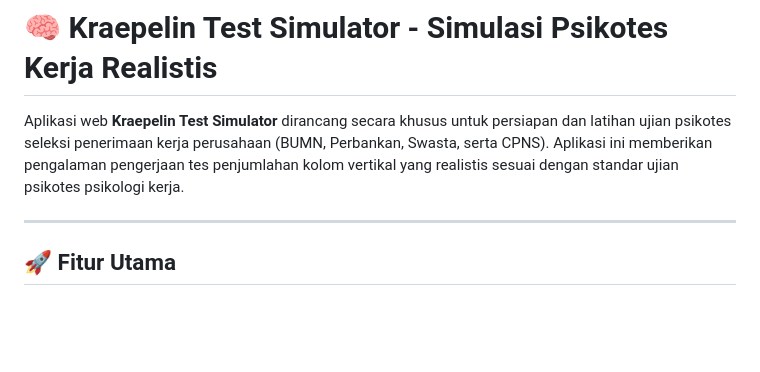
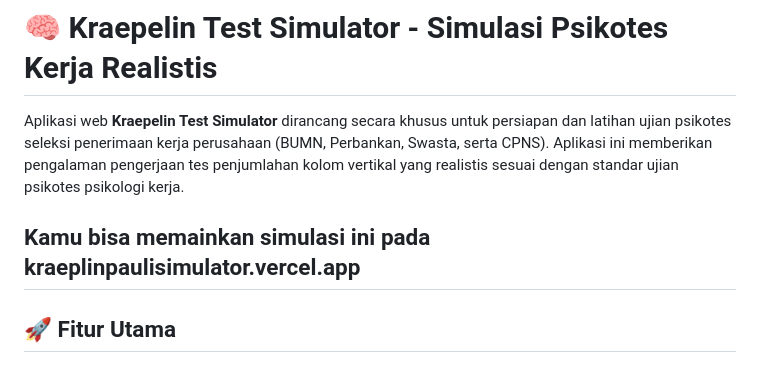
Before and after one commit to FbritamaRK/Kraeplin-Simulator, a Markdown page: README.md, the part around the change. GitHub-like rendering; blank space fills up the shorter version.

```diff
--- a/README.md
+++ b/README.md
@@ -2,6 +2,7 @@
 
 Aplikasi web **Kraepelin Test Simulator** dirancang secara khusus untuk persiapan dan latihan ujian psikotes seleksi penerimaan kerja perusahaan (BUMN, Perbankan, Swasta, serta CPNS). Aplikasi ini memberikan pengalaman pengerjaan tes penjumlahan kolom vertikal yang realistis sesuai dengan standar ujian psikotes psikologi kerja.
 
+Kamu bisa memainkan simulasi ini pada kraeplinpaulisimulator.vercel.app
 ---
 
 ## 🚀 Fitur Utama
```
